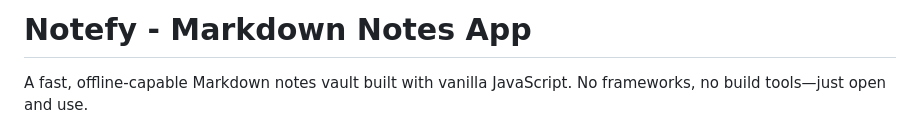
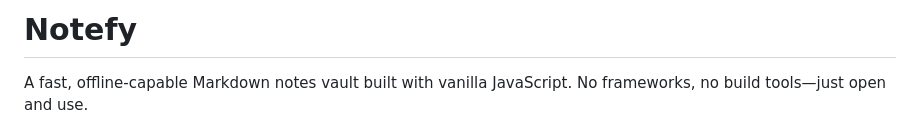
Before and after one commit to LO4NL4D1FF/Notefy, a Markdown page: README.md, the part around the change. Drawn GitHub-style.

```diff
--- a/README.md
+++ b/README.md
@@ -1,4 +1,4 @@
-# Notefy - Markdown Notes App
+# Notefy
 
 A fast, offline-capable Markdown notes vault built with vanilla JavaScript. No frameworks, no build tools—just open and use.
 
```
